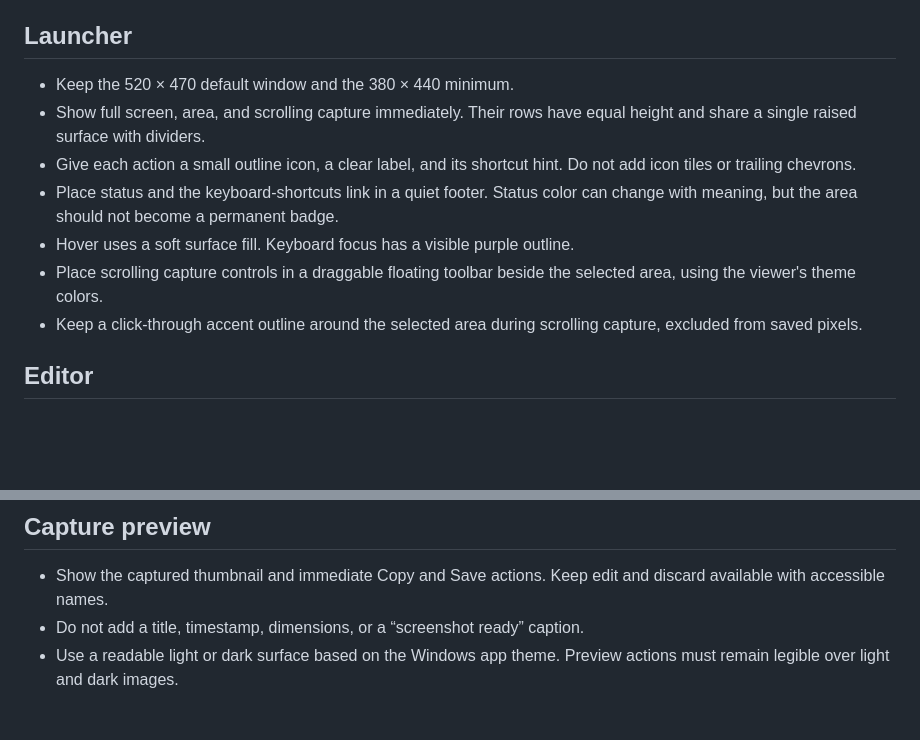
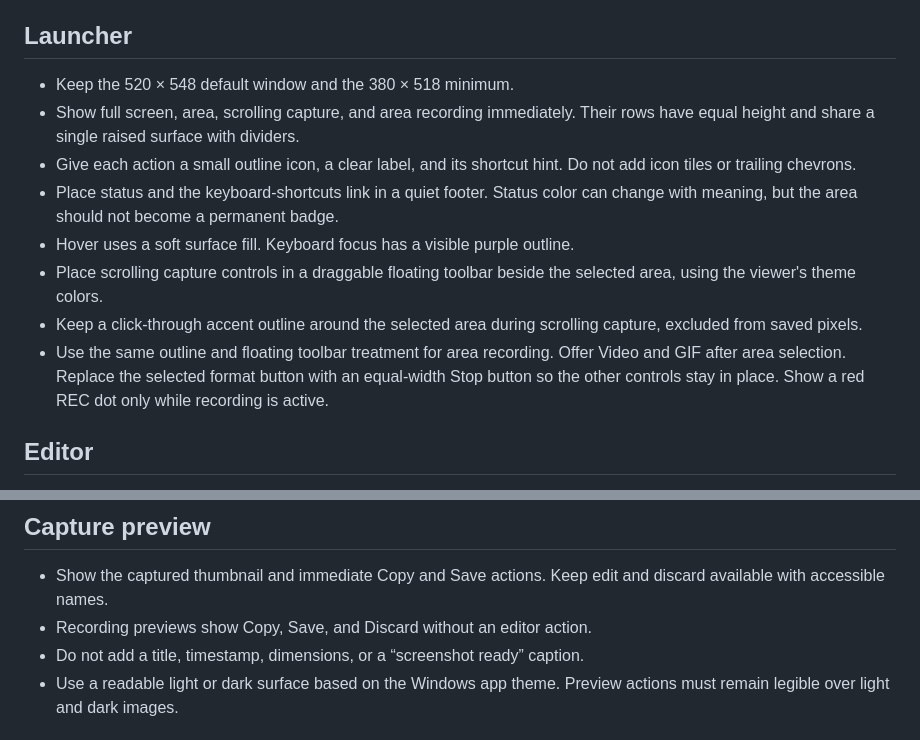
Before and after one commit to AigarsPeda/BetterScreenShot, a Markdown page: STYLEGUIDE.md, 2 parts joined by grey strips. GitHub-like rendering; blank space fills up the shorter version.

```diff
--- a/STYLEGUIDE.md
+++ b/STYLEGUIDE.md
@@ -9,13 +9,14 @@
 
 ## Launcher
 
-- Keep the 520 × 470 default window and the 380 × 440 minimum.
-- Show full screen, area, and scrolling capture immediately. Their rows have equal height and share a single raised surface with dividers.
+- Keep the 520 × 548 default window and the 380 × 518 minimum.
+- Show full screen, area, scrolling capture, and area recording immediately. Their rows have equal height and share a single raised surface with dividers.
 - Give each action a small outline icon, a clear label, and its shortcut hint. Do not add icon tiles or trailing chevrons.
 - Place status and the keyboard-shortcuts link in a quiet footer. Status color can change with meaning, but the area should not become a permanent badge.
 - Hover uses a soft surface fill. Keyboard focus has a visible purple outline.
 - Place scrolling capture controls in a draggable floating toolbar beside the selected area, using the viewer's theme colors.
 - Keep a click-through accent outline around the selected area during scrolling capture, excluded from saved pixels.
+- Use the same outline and floating toolbar treatment for area recording. Offer Video and GIF after area selection. Replace the selected format button with an equal-width Stop button so the other controls stay in place. Show a red REC dot only while recording is active.
 
 ## Editor
 
@@ -29,6 +30,7 @@
 ## Capture preview
 
 - Show the captured thumbnail and immediate Copy and Save actions. Keep edit and discard available with accessible names.
+- Recording previews show Copy, Save, and Discard without an editor action.
 - Do not add a title, timestamp, dimensions, or a “screenshot ready” caption.
 - Use a readable light or dark surface based on the Windows app theme. Preview actions must remain legible over light and dark images.
 
```
Also changed, not shown: README.md (+9 -2 lines), THIRD-PARTY-NOTICES.md (+2 -0 lines), docs/screenshots/launcher-dark.png, docs/screenshots/launcher-light.png, 14 other files.
